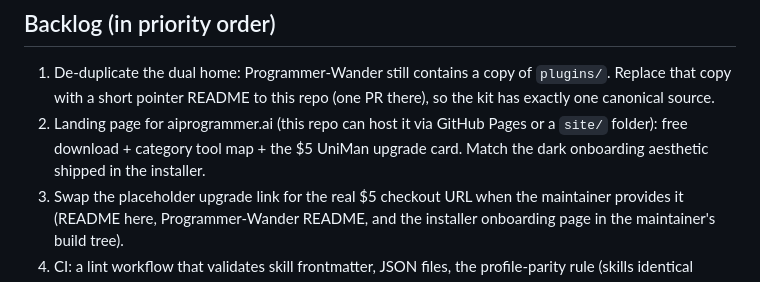
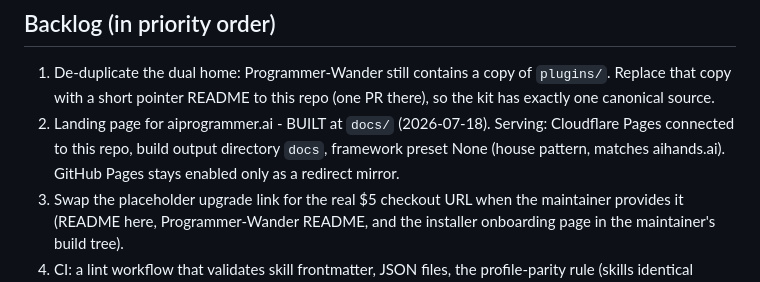
Before and after one commit to AIWander/aiprogrammer, a Markdown page: AGENTS.md, the part around the change. GitHub-like rendering.

Commit message:
docs: landing page built; serving via Cloudflare Pages (house pattern)
Co-Authored-By: Claude Fable 5 <noreply@anthropic.com>

```diff
--- a/AGENTS.md
+++ b/AGENTS.md
@@ -39,9 +39,10 @@ server code changes happen THERE, plugin-kit changes happen HERE.
 1. De-duplicate the dual home: Programmer-Wander still contains a copy of
    `plugins/`. Replace that copy with a short pointer README to this repo (one
    PR there), so the kit has exactly one canonical source.
-2. Landing page for aiprogrammer.ai (this repo can host it via GitHub Pages or
-   a `site/` folder): free download + category tool map + the $5 UniMan
-   upgrade card. Match the dark onboarding aesthetic shipped in the installer.
+2. Landing page for aiprogrammer.ai - BUILT at `docs/` (2026-07-18). Serving:
+   Cloudflare Pages connected to this repo, build output directory `docs`,
+   framework preset None (house pattern, matches aihands.ai). GitHub Pages
+   stays enabled only as a redirect mirror.
 3. Swap the placeholder upgrade link for the real $5 checkout URL when the
    maintainer provides it (README here, Programmer-Wander README, and the
    installer onboarding page in the maintainer's build tree).
```
